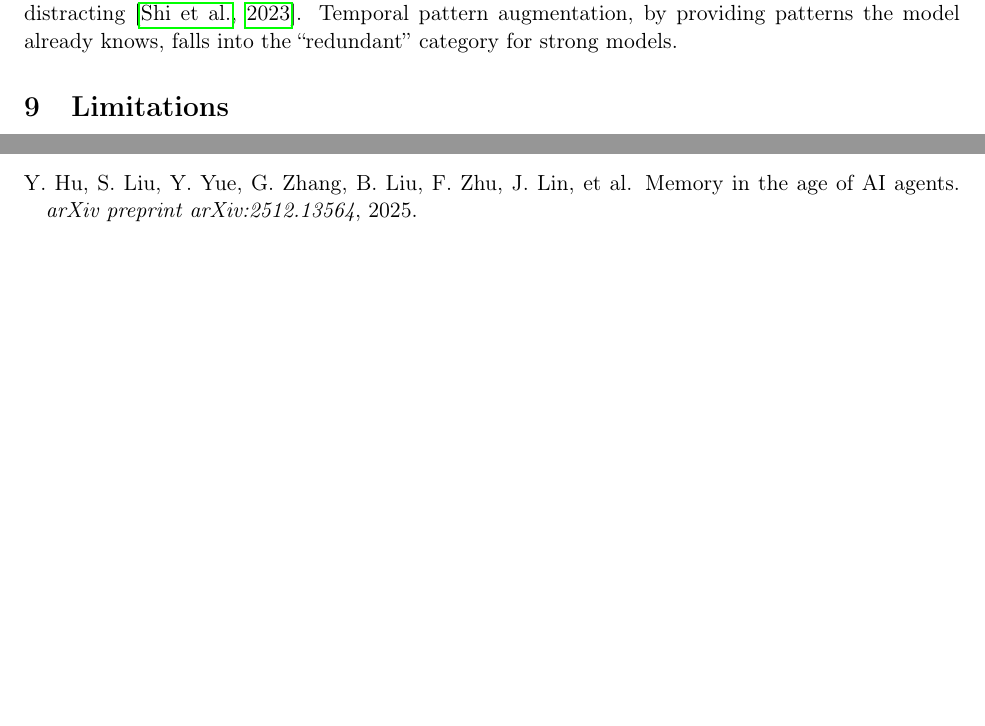
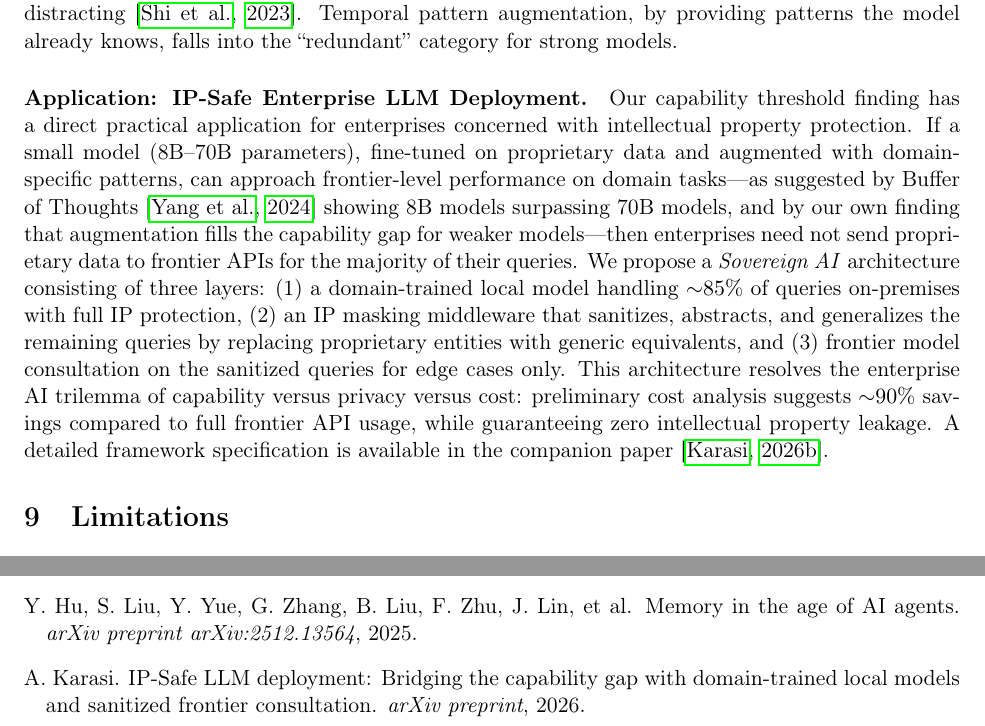
Before and after one commit to engagedirect001/temporalintelligence, a LaTeX paper (paper/main.tex): two parts of pages 9 and 11 of 11, joined at a grey line, cut so that both start at the same text, the shorter picture padded with empty space. Compiled offline with pdfLaTeX.

Commit message:
v4: Add IP-Safe LLM Deployment as application in Discussion section
- New paragraph in §8 Discussion: Sovereign AI architecture as practical application
- Three-layer design: domain-trained local model + IP masking + frontier advisory
- Cross-references companion paper (Karasi 2026b)
- 15 references total

```diff
--- a/paper/main.tex
+++ b/paper/main.tex
@@ -264,6 +264,8 @@ Our earlier experiments, conducted through an orchestration layer (OpenClaw agen
 
 \paragraph{Comparison to RAG.} Our findings parallel observations in the RAG literature: retrieval helps when it provides genuinely new information but can hurt when retrieved content is redundant or distracting \citep{shi2023large}. Temporal pattern augmentation, by providing patterns the model already knows, falls into the ``redundant'' category for strong models.
 
+\paragraph{Application: IP-Safe Enterprise LLM Deployment.} Our capability threshold finding has a direct practical application for enterprises concerned with intellectual property protection. If a small model (8B--70B parameters), fine-tuned on proprietary data and augmented with domain-specific patterns, can approach frontier-level performance on domain tasks---as suggested by Buffer of Thoughts \citep{yang2024buffer} showing 8B models surpassing 70B models, and by our own finding that augmentation fills the capability gap for weaker models---then enterprises need not send proprietary data to frontier APIs for the majority of their queries. We propose a \emph{Sovereign AI} architecture consisting of three layers: (1)~a domain-trained local model handling ${\sim}85\%$ of queries on-premises with full IP protection, (2)~an IP masking middleware that sanitizes, abstracts, and generalizes the remaining queries by replacing proprietary entities with generic equivalents, and (3)~frontier model consultation on the sanitized queries for edge cases only. This architecture resolves the enterprise AI trilemma of capability versus privacy versus cost: preliminary cost analysis suggests ${\sim}90\%$ savings compared to full frontier API usage, while guaranteeing zero intellectual property leakage. A detailed framework specification is available in the companion paper \citep{karasi2026ipsafe}.
+
 %% ═══════════════════════════════════════════════════════════════
 \section{Limitations}
 \label{sec:limitations}
@@ -370,6 +372,11 @@ Y.~Hu, S.~Liu, Y.~Yue, G.~Zhang, B.~Liu, F.~Zhu, J.~Lin, et~al.
 \newblock Memory in the age of {AI} agents.
 \newblock \emph{arXiv preprint arXiv:2512.13564}, 2025.
 
+\bibitem[Karasi(2026b)]{karasi2026ipsafe}
+A.~Karasi.
+\newblock {IP}-Safe {LLM} deployment: Bridging the capability gap with domain-trained local models and sanitized frontier consultation.
+\newblock \emph{arXiv preprint}, 2026.
+
 \end{thebibliography}
 
 \end{document}
```
Also changed, not shown: paper/main.pdf.
